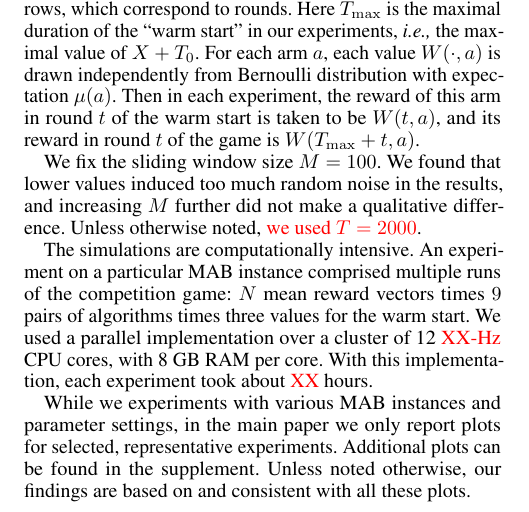
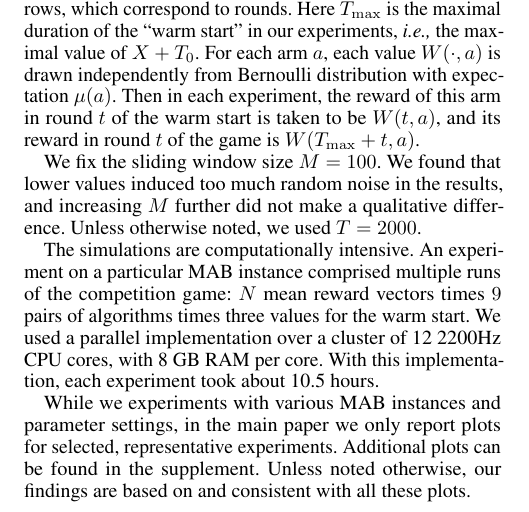
Before and after one commit to rawls238/CompetingBandits, a LaTeX document (paper/content/model.tex): part of page 2 of 2, cut so that both start at the same text. Compiled offline with pdfLaTeX.

Commit message:
add timing results

```diff
--- a/paper/content/model.tex
+++ b/paper/content/model.tex
@@ -73,9 +73,9 @@ For each MAB instance we draw $N = 1000$ \MRVs independently from the correspond
 
 More specifically, the realization table is a 0-1 matrix $W$ with $K$ columns which correspond to arms, and $T+T_{\max}$ rows, which correspond to rounds. Here $T_{\max}$ is the maximal duration of the ``warm start" in our experiments, \ie the maximal value of $X+T_0$. For each arm $a$, each value $W(\cdot,a)$ is drawn independently from Bernoulli distribution with expectation $\mu(a)$. Then in each experiment, the reward of this arm in round $t$ of the warm start is taken to be $W(t,a)$, and its reward in round $t$ of the game is $W(T_{\max}+t,a)$.
 
-We fix the sliding window size $M = 100$. We found that lower values induced too much random noise in the results, and increasing $M$ further did not make a qualitative difference. Unless otherwise noted, \asedit{we used $T = 2000$}.
+We fix the sliding window size $M = 100$. We found that lower values induced too much random noise in the results, and increasing $M$ further did not make a qualitative difference. Unless otherwise noted, we used $T = 2000$.
 
-The simulations are computationally intensive. An experiment on a particular MAB instance comprised multiple runs of the competition game: $N$ mean reward vectors times $9$ pairs of algorithms times three values for the warm start. We used a parallel implementation over a cluster of 12 \asedit{XX-Hz} CPU cores, with 8 GB RAM per core. With this implementation, each experiment took about \asedit{XX} hours.
+The simulations are computationally intensive. An experiment on a particular MAB instance comprised multiple runs of the competition game: $N$ mean reward vectors times $9$ pairs of algorithms times three values for the warm start. We used a parallel implementation over a cluster of 12 2200Hz CPU cores, with 8 GB RAM per core. With this implementation, each experiment took about 10.5 hours.
 
 While we experiments with various MAB instances and parameter settings, in the main paper we only report plots for selected, representative experiments. Additional plots can be found in the supplement. Unless noted otherwise, our findings are based on and consistent with all these plots.
 
```
